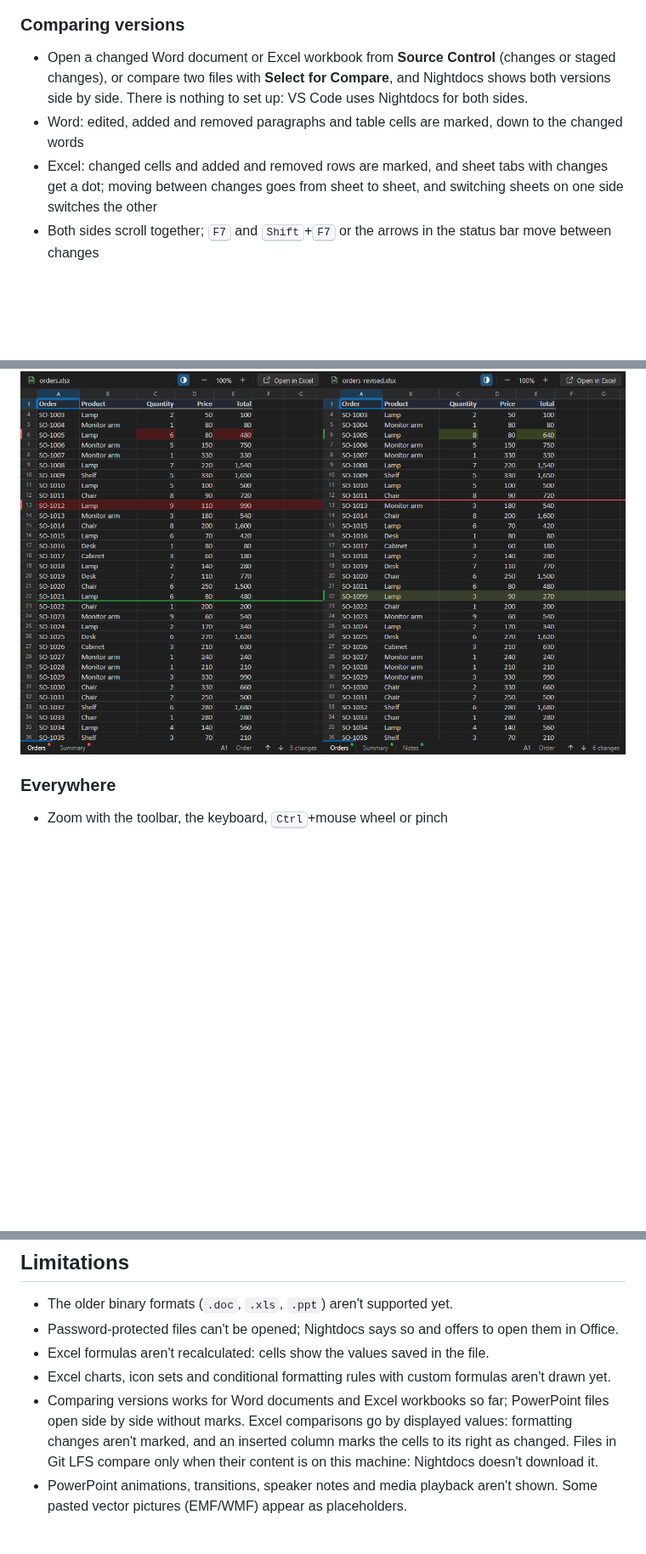
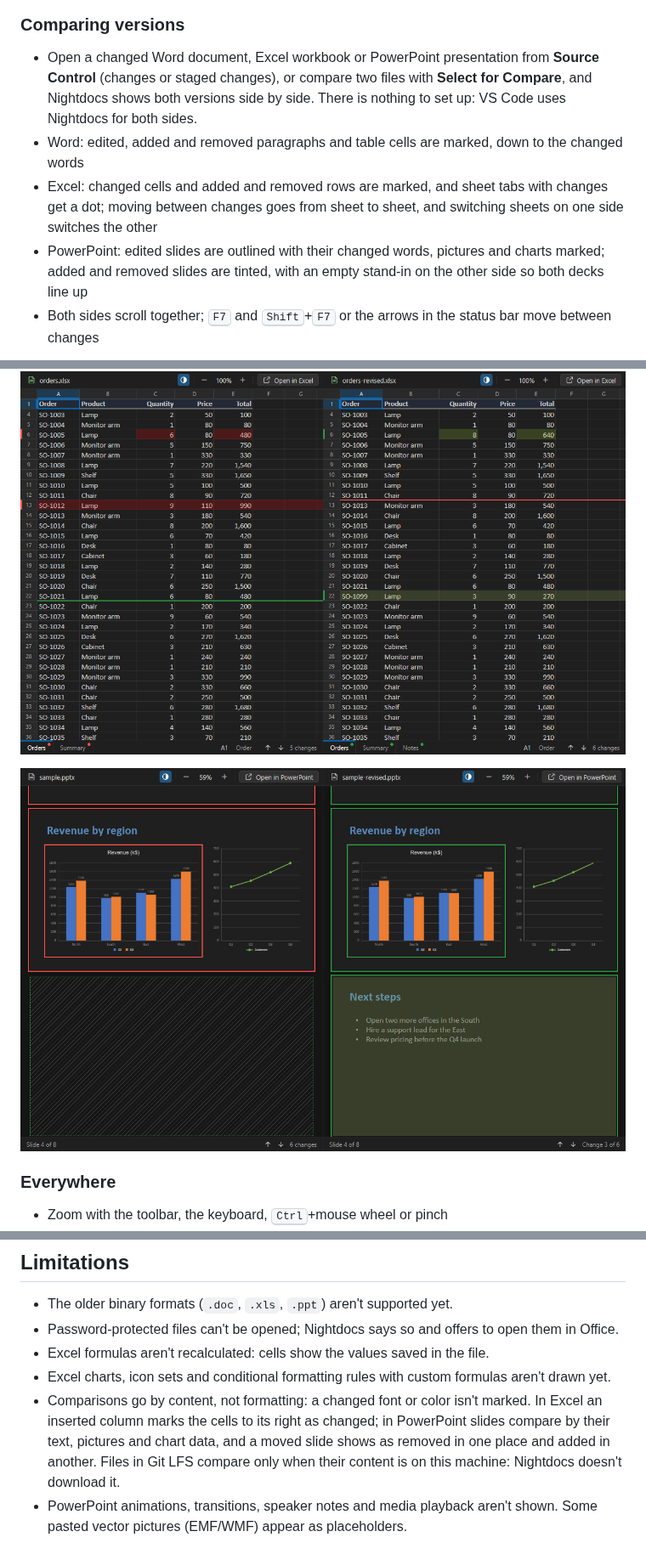
Before and after one commit to mbKalkan/nightdocs, a Markdown page: README.md, 3 parts joined by grey strips. Shown at 85% size. Rendered like a GitHub page; pictures changed too: docs/images/powerpoint-compare-dark.png (added); blank space fills up the shorter version.

```diff
--- a/README.md
+++ b/README.md
@@ -61,19 +61,25 @@ click opens the file in Word, Excel or PowerPoint.
 
 ### Comparing versions
 
-- Open a changed Word document or Excel workbook from **Source Control** (changes or staged
-  changes), or compare two files with **Select for Compare**, and Nightdocs shows both versions
-  side by side. There is nothing to set up: VS Code uses Nightdocs for both sides.
+- Open a changed Word document, Excel workbook or PowerPoint presentation from **Source Control**
+  (changes or staged changes), or compare two files with **Select for Compare**, and Nightdocs
+  shows both versions side by side. There is nothing to set up: VS Code uses Nightdocs for both
+  sides.
 - Word: edited, added and removed paragraphs and table cells are marked, down to the changed words
 - Excel: changed cells and added and removed rows are marked, and sheet tabs with changes get a
   dot; moving between changes goes from sheet to sheet, and switching sheets on one side switches
   the other
+- PowerPoint: edited slides are outlined with their changed words, pictures and charts marked;
+  added and removed slides are tinted, with an empty stand-in on the other side so both decks line
+  up
 - Both sides scroll together; <kbd>F7</kbd> and <kbd>Shift</kbd>+<kbd>F7</kbd> or the arrows in the
   status bar move between changes
 
 ![Two versions of a Word document side by side in Nightdocs, with the changes marked](docs/images/word-compare-dark.png)
 
 ![Two versions of an Excel workbook side by side in Nightdocs, with changed cells and rows marked](docs/images/excel-compare-dark.png)
+
+![Two versions of a PowerPoint presentation side by side in Nightdocs, with a changed chart and an added slide marked](docs/images/powerpoint-compare-dark.png)
 
 ### Everywhere
 
@@ -121,10 +127,11 @@ If another extension also opens these files, right-click the file and choose
 - Password-protected files can't be opened; Nightdocs says so and offers to open them in Office.
 - Excel formulas aren't recalculated: cells show the values saved in the file.
 - Excel charts, icon sets and conditional formatting rules with custom formulas aren't drawn yet.
-- Comparing versions works for Word documents and Excel workbooks so far; PowerPoint files open side
-  by side without marks. Excel comparisons go by displayed values: formatting changes aren't
-  marked, and an inserted column marks the cells to its right as changed. Files in Git LFS compare only when their content is on this machine: Nightdocs
-  doesn't download it.
+- Comparisons go by content, not formatting: a changed font or color isn't marked. In Excel an
+  inserted column marks the cells to its right as changed; in PowerPoint slides compare by their
+  text, pictures and chart data, and a moved slide shows as removed in one place and added in
+  another. Files in Git LFS compare only when their content is on this machine: Nightdocs doesn't
+  download it.
 - PowerPoint animations, transitions, speaker notes and media playback aren't shown. Some pasted
   vector pictures (EMF/WMF) appear as placeholders.
 
```
Also changed, not shown: CHANGELOG.md (+3 -0 lines), 11 other files.
